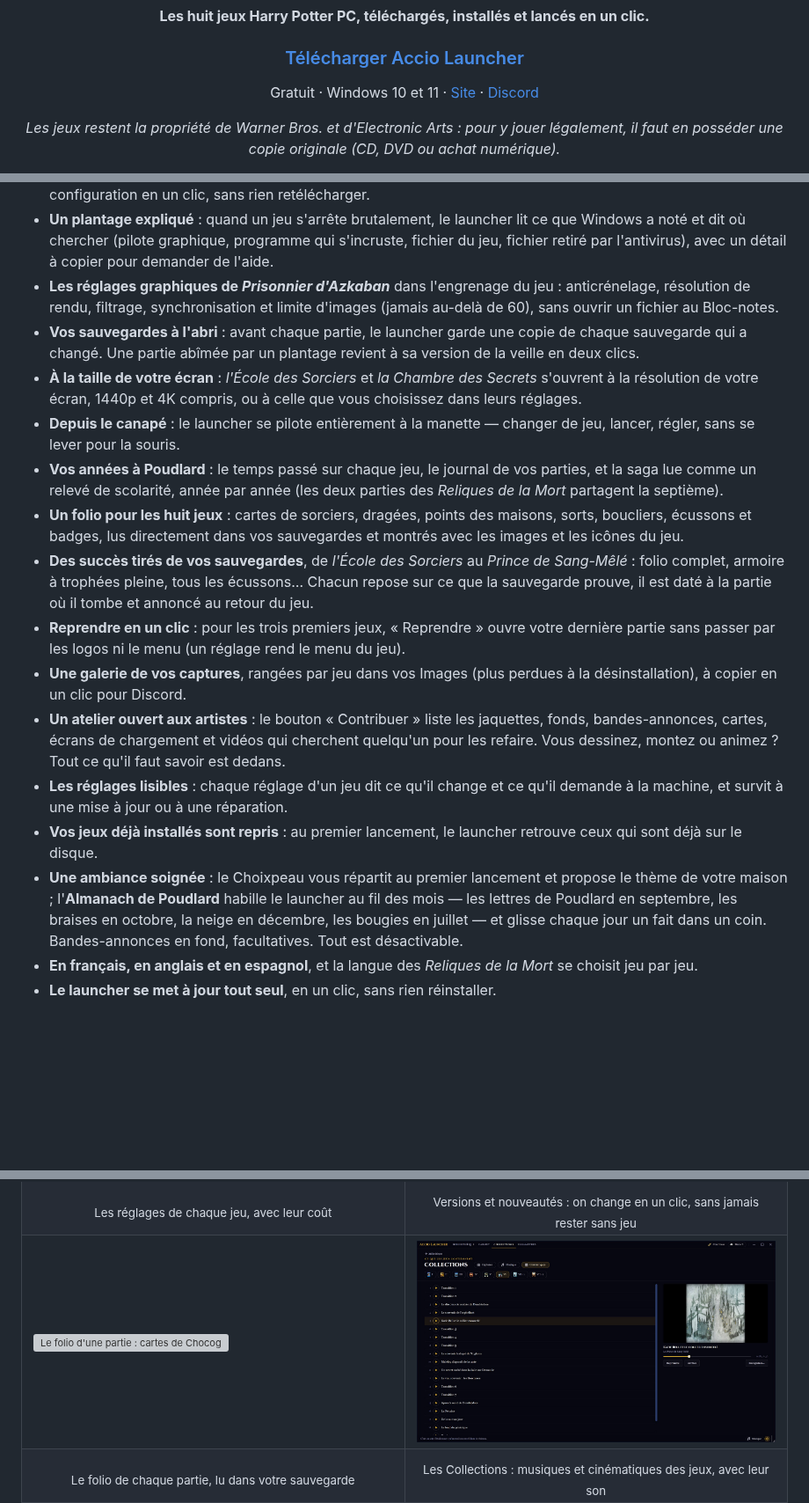
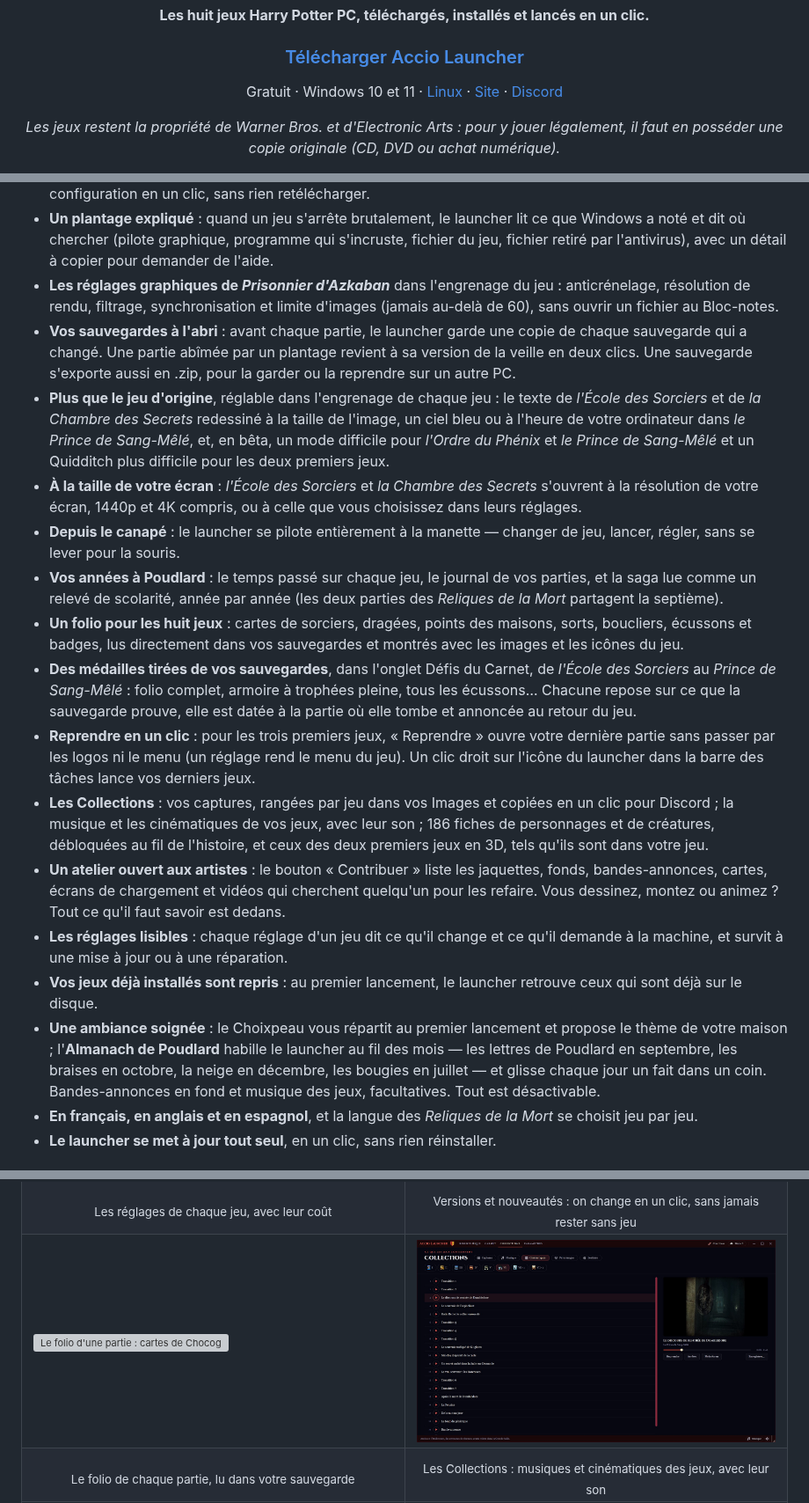
Before and after one commit to ludvdber/AccioLauncher, a Markdown page: README.md, 3 parts joined by grey strips. Shown at 88% size. Drawn GitHub-style; pictures changed too: docs/screen_cinematiques.jpg; blank space fills up the shorter version; grey boxes are pictures that could not be loaded.

Commit message:
feat: Update README with new features and add character and challenge screenshots

```diff
--- a/README.md
+++ b/README.md
@@ -16,7 +16,7 @@
 
 ### [Télécharger Accio Launcher](https://github.com/ludvdber/AccioLauncher/releases/latest)
 
-Gratuit · Windows 10 et 11 · [Site](https://acciolauncher.be/) · [Discord](https://discord.gg/TNwDQd7KGe)
+Gratuit · Windows 10 et 11 · [Linux](#linux--bazzite) · [Site](https://acciolauncher.be/) · [Discord](https://discord.gg/TNwDQd7KGe)
 
 *Les jeux restent la propriété de Warner Bros. et d'Electronic Arts : pour y jouer
 légalement, il faut en posséder une copie originale (CD, DVD ou achat numérique).*
@@ -34,18 +34,19 @@ légalement, il faut en posséder une copie originale (CD, DVD ou achat numériq
 - **Tout se gère au même endroit**, depuis une barre en haut (Bibliothèque, Carnet, Collections, Paramètres) : mises à jour des jeux, réparation d'une installation abîmée, retour à une version précédente. Un jeu qui ne démarre plus après un changement dans ses options graphiques est reconnu à son retour, et retrouve sa configuration en un clic, sans rien retélécharger.
 - **Un plantage expliqué** : quand un jeu s'arrête brutalement, le launcher lit ce que Windows a noté et dit où chercher (pilote graphique, programme qui s'incruste, fichier du jeu, fichier retiré par l'antivirus), avec un détail à copier pour demander de l'aide.
 - **Les réglages graphiques de *Prisonnier d'Azkaban*** dans l'engrenage du jeu : anticrénelage, résolution de rendu, filtrage, synchronisation et limite d'images (jamais au-delà de 60), sans ouvrir un fichier au Bloc-notes.
-- **Vos sauvegardes à l'abri** : avant chaque partie, le launcher garde une copie de chaque sauvegarde qui a changé. Une partie abîmée par un plantage revient à sa version de la veille en deux clics.
+- **Vos sauvegardes à l'abri** : avant chaque partie, le launcher garde une copie de chaque sauvegarde qui a changé. Une partie abîmée par un plantage revient à sa version de la veille en deux clics. Une sauvegarde s'exporte aussi en .zip, pour la garder ou la reprendre sur un autre PC.
+- **Plus que le jeu d'origine**, réglable dans l'engrenage de chaque jeu : le texte de *l'École des Sorciers* et de *la Chambre des Secrets* redessiné à la taille de l'image, un ciel bleu ou à l'heure de votre ordinateur dans *le Prince de Sang-Mêlé*, et, en bêta, un mode difficile pour *l'Ordre du Phénix* et *le Prince de Sang-Mêlé* et un Quidditch plus difficile pour les deux premiers jeux.
 - **À la taille de votre écran** : *l'École des Sorciers* et *la Chambre des Secrets* s'ouvrent à la résolution de votre écran, 1440p et 4K compris, ou à celle que vous choisissez dans leurs réglages.
 - **Depuis le canapé** : le launcher se pilote entièrement à la manette — changer de jeu, lancer, régler, sans se lever pour la souris.
 - **Vos années à Poudlard** : le temps passé sur chaque jeu, le journal de vos parties, et la saga lue comme un relevé de scolarité, année par année (les deux parties des *Reliques de la Mort* partagent la septième).
 - **Un folio pour les huit jeux** : cartes de sorciers, dragées, points des maisons, sorts, boucliers, écussons et badges, lus directement dans vos sauvegardes et montrés avec les images et les icônes du jeu.
-- **Des succès tirés de vos sauvegardes**, de *l'École des Sorciers* au *Prince de Sang-Mêlé* : folio complet, armoire à trophées pleine, tous les écussons… Chacun repose sur ce que la sauvegarde prouve, il est daté à la partie où il tombe et annoncé au retour du jeu.
-- **Reprendre en un clic** : pour les trois premiers jeux, « Reprendre » ouvre votre dernière partie sans passer par les logos ni le menu (un réglage rend le menu du jeu).
-- **Une galerie de vos captures**, rangées par jeu dans vos Images (plus perdues à la désinstallation), à copier en un clic pour Discord.
+- **Des médailles tirées de vos sauvegardes**, dans l'onglet Défis du Carnet, de *l'École des Sorciers* au *Prince de Sang-Mêlé* : folio complet, armoire à trophées pleine, tous les écussons… Chacune repose sur ce que la sauvegarde prouve, elle est datée à la partie où elle tombe et annoncée au retour du jeu.
+- **Reprendre en un clic** : pour les trois premiers jeux, « Reprendre » ouvre votre dernière partie sans passer par les logos ni le menu (un réglage rend le menu du jeu). Un clic droit sur l'icône du launcher dans la barre des tâches lance vos derniers jeux.
+- **Les Collections** : vos captures, rangées par jeu dans vos Images et copiées en un clic pour Discord ; la musique et les cinématiques de vos jeux, avec leur son ; 186 fiches de personnages et de créatures, débloquées au fil de l'histoire, et ceux des deux premiers jeux en 3D, tels qu'ils sont dans votre jeu.
 - **Un atelier ouvert aux artistes** : le bouton « Contribuer » liste les jaquettes, fonds, bandes-annonces, cartes, écrans de chargement et vidéos qui cherchent quelqu'un pour les refaire. Vous dessinez, montez ou animez ? Tout ce qu'il faut savoir est dedans.
 - **Les réglages lisibles** : chaque réglage d'un jeu dit ce qu'il change et ce qu'il demande à la machine, et survit à une mise à jour ou à une réparation.
 - **Vos jeux déjà installés sont repris** : au premier lancement, le launcher retrouve ceux qui sont déjà sur le disque.
-- **Une ambiance soignée** : le Choixpeau vous répartit au premier lancement et propose le thème de votre maison ; l'**Almanach de Poudlard** habille le launcher au fil des mois — les lettres de Poudlard en septembre, les braises en octobre, la neige en décembre, les bougies en juillet — et glisse chaque jour un fait dans un coin. Bandes-annonces en fond, facultatives. Tout est désactivable.
+- **Une ambiance soignée** : le Choixpeau vous répartit au premier lancement et propose le thème de votre maison ; l'**Almanach de Poudlard** habille le launcher au fil des mois — les lettres de Poudlard en septembre, les braises en octobre, la neige en décembre, les bougies en juillet — et glisse chaque jour un fait dans un coin. Bandes-annonces en fond et musique des jeux, facultatives. Tout est désactivable.
 - **En français, en anglais et en espagnol**, et la langue des *Reliques de la Mort* se choisit jeu par jeu.
 - **Le launcher se met à jour tout seul**, en un clic, sans rien réinstaller.
 
```
Also changed, not shown: other parts of README.md (+8 -0 lines), docs/screen_defis.jpg (added), docs/screen_personnages.jpg (added).
